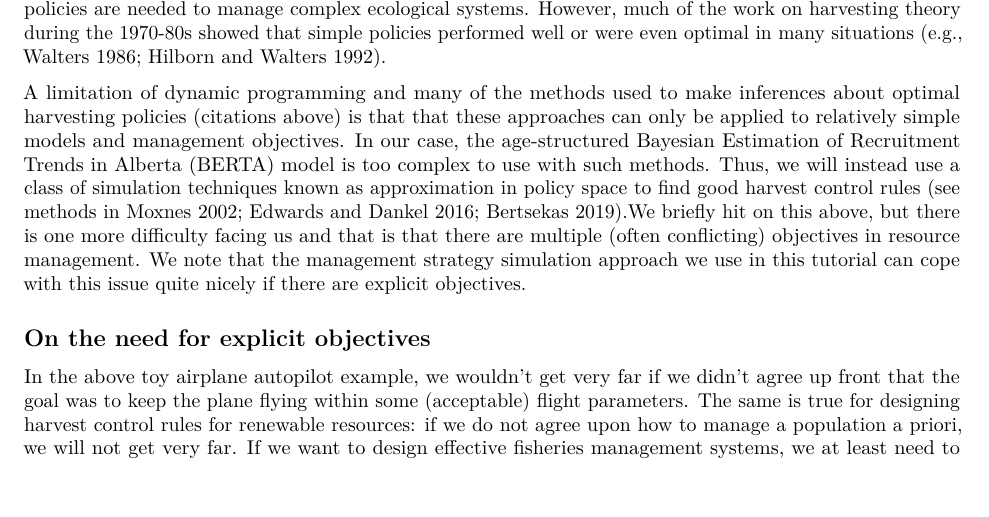
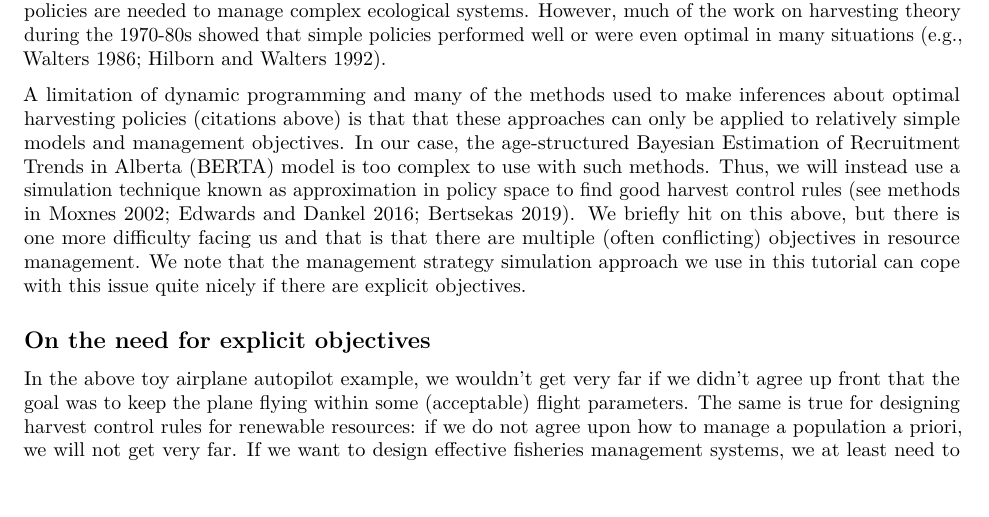
Before and after one commit to ChrisFishCahill/managing-irf-complexity, an R Markdown document (Rmd/HCR-tutorial.Rmd): part of page 2 of 29, cut so that both start at the same text. Rendered offline with R 4.5, knitr and Pandoc, then LaTeX, with nearby package versions.

Commit message:
typo edit

```diff
--- a/Rmd/HCR-tutorial.Rmd
+++ b/Rmd/HCR-tutorial.Rmd
@@ -43,7 +43,7 @@ In the oversimplified case of the autopilot system, the goal is not to crash.  I
 
 A great deal of theoretical work on optimal harvesting strategies for dynamic populations shows that optimal harvesting policies generally decrease harvest rate when population size declines, and increase it as population size increases (e.g., Walters 1975; Walters and Hilborn 1978). These findings have often come from dynamic programming solutions, and the solutions to these particular problems often indicate that we should modulate harvest as a simple function of harvestable abundance or biomass (see Mangel 1984; Clark 1974; Clark and De Pree 1979; Moxnes 2002).  This finding appears general and is surprising--it is often believed that complex policies are needed to manage complex ecological systems.  However, much of the work on harvesting theory during the 1970-80s showed that simple policies performed well or were even optimal in many situations (e.g., Walters 1986; Hilborn and Walters 1992).
 
-A limitation of dynamic programming and many of the methods used to make inferences about optimal harvesting policies (citations above) is that that these approaches can only be applied to relatively simple models and management objectives. In our case, the age-structured Bayesian Estimation of Recruitment Trends in Alberta (BERTA) model is too complex to use with such methods. Thus, we will instead use a class of simulation techniques known as approximation in policy space to find good harvest control rules (see methods in Moxnes 2002; Edwards and Dankel 2016; Bertsekas 2019).We briefly hit on this above, but there is one more difficulty facing us and that is that there are multiple (often conflicting) objectives in resource management. We note that the management strategy simulation approach we use in this tutorial can cope with this issue quite nicely if there are explicit objectives.
+A limitation of dynamic programming and many of the methods used to make inferences about optimal harvesting policies (citations above) is that that these approaches can only be applied to relatively simple models and management objectives. In our case, the age-structured Bayesian Estimation of Recruitment Trends in Alberta (BERTA) model is too complex to use with such methods. Thus, we will instead use a simulation technique known as approximation in policy space to find good harvest control rules (see methods in Moxnes 2002; Edwards and Dankel 2016; Bertsekas 2019). We briefly hit on this above, but there is one more difficulty facing us and that is that there are multiple (often conflicting) objectives in resource management. We note that the management strategy simulation approach we use in this tutorial can cope with this issue quite nicely if there are explicit objectives.
 
 ## On the need for explicit objectives
 
```
Also changed, not shown: 1 other file.
